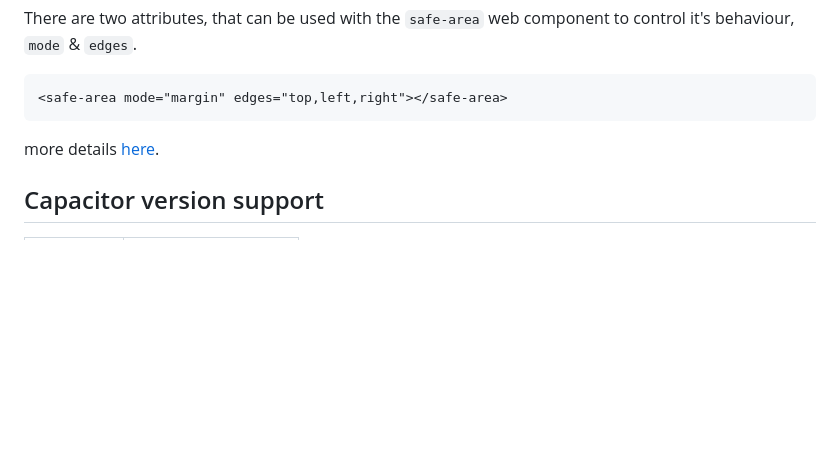
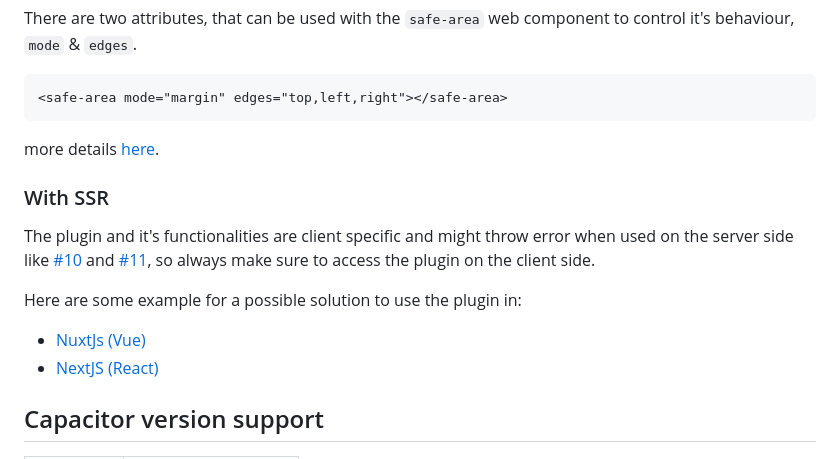
Before and after one commit to Aashu-Dubey/capacitor-statusbar-safe-area, a Markdown page: README.md, the part around the change. GitHub-like rendering; blank space fills up the shorter version.

Commit message:
docs: add details for using plugin in SSR

```diff
--- a/README.md
+++ b/README.md
@@ -146,6 +146,15 @@ There are two attributes, that can be used with the `safe-area` web component to
 
 more details [here](#safeareahtmlprops).
 
+### With SSR
+
+The plugin and it's functionalities are client specific and might throw error when used on the server side like [#10](https://github.com/Aashu-Dubey/capacitor-statusbar-safe-area/issues/10) and [#11](https://github.com/Aashu-Dubey/capacitor-statusbar-safe-area/issues/11), so always make sure to access the plugin on the client side.
+
+Here are some example for a possible solution to use the plugin in:
+
+- [NuxtJs (Vue)](https://github.com/Aashu-Dubey/capacitor-statusbar-safe-area/issues/10#issuecomment-1685089169)
+- [NextJS (React)](https://github.com/Aashu-Dubey/capacitor-statusbar-safe-area/issues/11#issuecomment-1697267497)
+
 ## Capacitor version support
 
 | capacitor | plugin version       |
```
